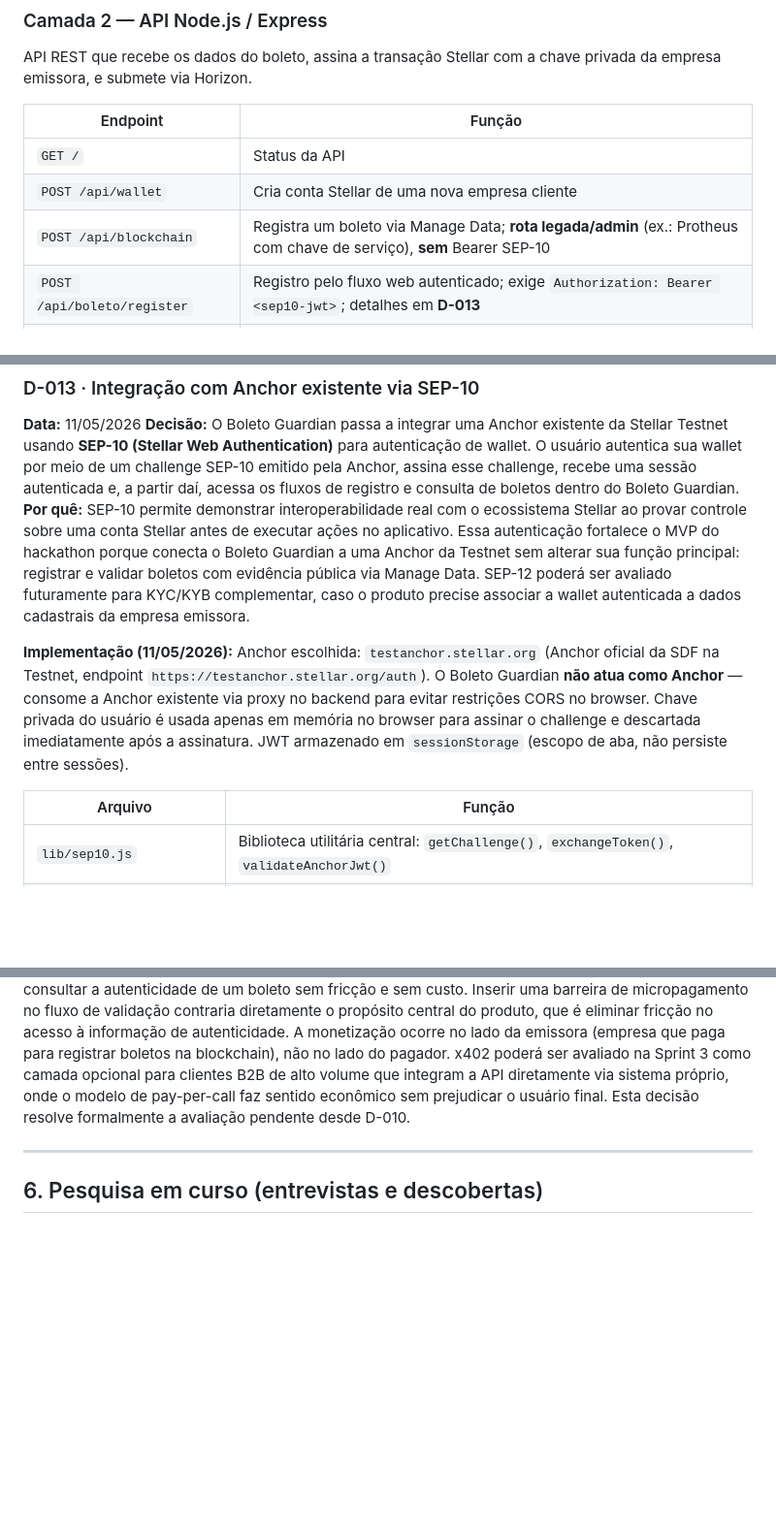
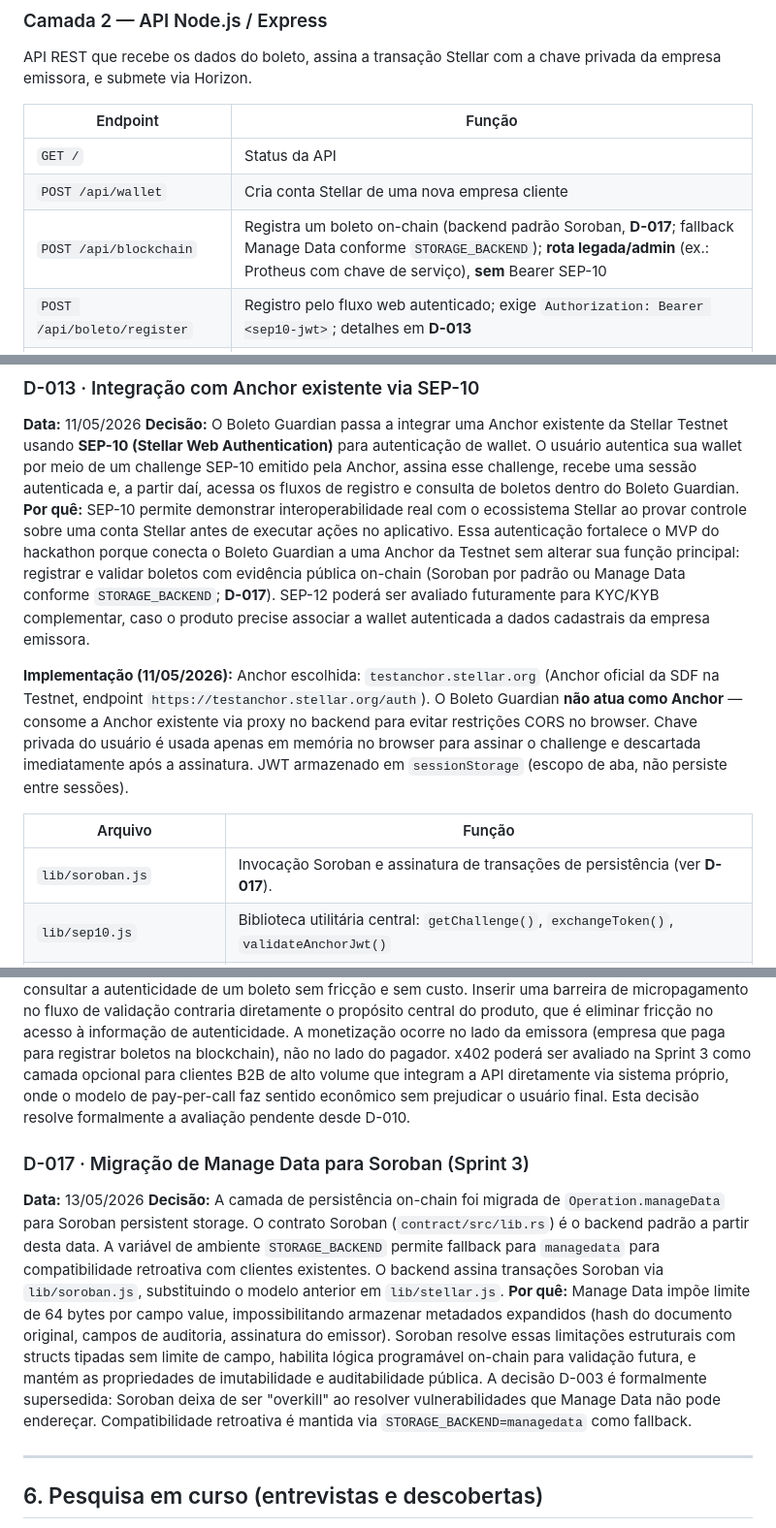
Before and after one commit to SilvaCleverson/stellar_boleto_guardian, a Markdown page: docs/RT-DocumentoDeProduto.md, 3 parts joined by grey strips. Shown at 97% size. GitHub-like rendering; blank space fills up the shorter version.

```diff
--- a/docs/RT-DocumentoDeProduto.md
+++ b/docs/RT-DocumentoDeProduto.md
@@ -125,7 +125,7 @@ API REST que recebe os dados do boleto, assina a transação Stellar com a chave
 |---|---|
 | `GET /` | Status da API |
 | `POST /api/wallet` | Cria conta Stellar de uma nova empresa cliente |
-| `POST /api/blockchain` | Registra um boleto via Manage Data; **rota legada/admin** (ex.: Protheus com chave de serviço), **sem** Bearer SEP-10 |
+| `POST /api/blockchain` | Registra um boleto on-chain (backend padrão Soroban, **D-017**; fallback Manage Data conforme `STORAGE_BACKEND`); **rota legada/admin** (ex.: Protheus com chave de serviço), **sem** Bearer SEP-10 |
 | `POST /api/boleto/register` | Registro pelo fluxo web autenticado; exige `Authorization: Bearer <sep10-jwt>`; detalhes em **D-013** |
 | `GET /api/validate/:codebar` | Consulta pública de autenticidade pelos 44 a 48 dígitos do código de barras (pagador; sem login; D-004) |
 | `GET /api/account/:id/data` | Lista boletos registrados por uma conta (uso operacional; conforme implantação) |
@@ -252,12 +256,13 @@ Decidir o modelo agora seria precoce. A Sprint 3 fecha esta decisão com base em
 
 **Data:** 11/05/2026
 **Decisão:** O Boleto Guardian passa a integrar uma Anchor existente da Stellar Testnet usando **SEP-10 (Stellar Web Authentication)** para autenticação de wallet. O usuário autentica sua wallet por meio de um challenge SEP-10 emitido pela Anchor, assina esse challenge, recebe uma sessão autenticada e, a partir daí, acessa os fluxos de registro e consulta de boletos dentro do Boleto Guardian.
-**Por quê:** SEP-10 permite demonstrar interoperabilidade real com o ecossistema Stellar ao provar controle sobre uma conta Stellar antes de executar ações no aplicativo. Essa autenticação fortalece o MVP do hackathon porque conecta o Boleto Guardian a uma Anchor da Testnet sem alterar sua função principal: registrar e validar boletos com evidência pública via Manage Data. SEP-12 poderá ser avaliado futuramente para KYC/KYB complementar, caso o produto precise associar a wallet autenticada a dados cadastrais da empresa emissora.
+**Por quê:** SEP-10 permite demonstrar interoperabilidade real com o ecossistema Stellar ao provar controle sobre uma conta Stellar antes de executar ações no aplicativo. Essa autenticação fortalece o MVP do hackathon porque conecta o Boleto Guardian a uma Anchor da Testnet sem alterar sua função principal: registrar e validar boletos com evidência pública on-chain (Soroban por padrão ou Manage Data conforme `STORAGE_BACKEND`; **D-017**). SEP-12 poderá ser avaliado futuramente para KYC/KYB complementar, caso o produto precise associar a wallet autenticada a dados cadastrais da empresa emissora.
 
 **Implementação (11/05/2026):** Anchor escolhida: `testanchor.stellar.org` (Anchor oficial da SDF na Testnet, endpoint `https://testanchor.stellar.org/auth`). O Boleto Guardian **não atua como Anchor** — consome a Anchor existente via proxy no backend para evitar restrições CORS no browser. Chave privada do usuário é usada apenas em memória no browser para assinar o challenge e descartada imediatamente após a assinatura. JWT armazenado em `sessionStorage` (escopo de aba, não persiste entre sessões).
 
 | Arquivo | Função |
 |---|---|
+| `lib/soroban.js` | Invocação Soroban e assinatura de transações de persistência (ver **D-017**). |
 | `lib/sep10.js` | Biblioteca utilitária central: `getChallenge()`, `exchangeToken()`, `validateAnchorJwt()` |
 | `api/sep10/challenge.js` | `GET /api/sep10/challenge?account=G...` — proxy para `testanchor.stellar.org/auth` |
 | `api/sep10/token.js` | `POST /api/sep10/token` — proxy para troca de XDR assinado por JWT |
@@ -285,6 +290,12 @@ Validação JWT: trust-based — verifica `iss === 'testanchor.stellar.org'`, ex
 **Data:** 12/05/2026
 **Decisão:** O protocolo x402 (HTTP 402 Pay Required com micropagamento por chamada de API) não será implementado no fluxo principal do Boleto Guardian na Sprint 2. Um endpoint de demonstração (`api/premium/[codebar].js`) e uma página interativa (`web/x402-demo.html`) foram criados para provar capacidade técnica de integração x402, cumprindo a exigência do desafio. A justificativa formal de N/A está documentada em `web/naoseaplica-x402.html`.
 **Por quê:** O modelo de negócio do Boleto Guardian é verificação pública gratuita para o pagador final — qualquer pessoa pode consultar a autenticidade de um boleto sem fricção e sem custo. Inserir uma barreira de micropagamento no fluxo de validação contraria diretamente o propósito central do produto, que é eliminar fricção no acesso à informação de autenticidade. A monetização ocorre no lado da emissora (empresa que paga para registrar boletos na blockchain), não no lado do pagador. x402 poderá ser avaliado na Sprint 3 como camada opcional para clientes B2B de alto volume que integram a API diretamente via sistema próprio, onde o modelo de pay-per-call faz sentido econômico sem prejudicar o usuário final. Esta decisão resolve formalmente a avaliação pendente desde D-010.
+
+### D-017 · Migração de Manage Data para Soroban (Sprint 3)
+
+**Data:** 13/05/2026
+**Decisão:** A camada de persistência on-chain foi migrada de `Operation.manageData` para Soroban persistent storage. O contrato Soroban (`contract/src/lib.rs`) é o backend padrão a partir desta data. A variável de ambiente `STORAGE_BACKEND` permite fallback para `managedata` para compatibilidade retroativa com clientes existentes. O backend assina transações Soroban via `lib/soroban.js`, substituindo o modelo anterior em `lib/stellar.js`.
+**Por quê:** Manage Data impõe limite de 64 bytes por campo value, impossibilitando armazenar metadados expandidos (hash do documento original, campos de auditoria, assinatura do emissor). Soroban resolve essas limitações estruturais com structs tipadas sem limite de campo, habilita lógica programável on-chain para validação futura, e mantém as propriedades de imutabilidade e auditabilidade pública. A decisão D-003 é formalmente supersedida: Soroban deixa de ser "overkill" ao resolver vulnerabilidades que Manage Data não pode endereçar. Compatibilidade retroativa é mantida via `STORAGE_BACKEND=managedata` como fallback.
 
 ---
 
```
Also changed, not shown: other parts of docs/RT-DocumentoDeProduto.md (+21 -15 lines).
